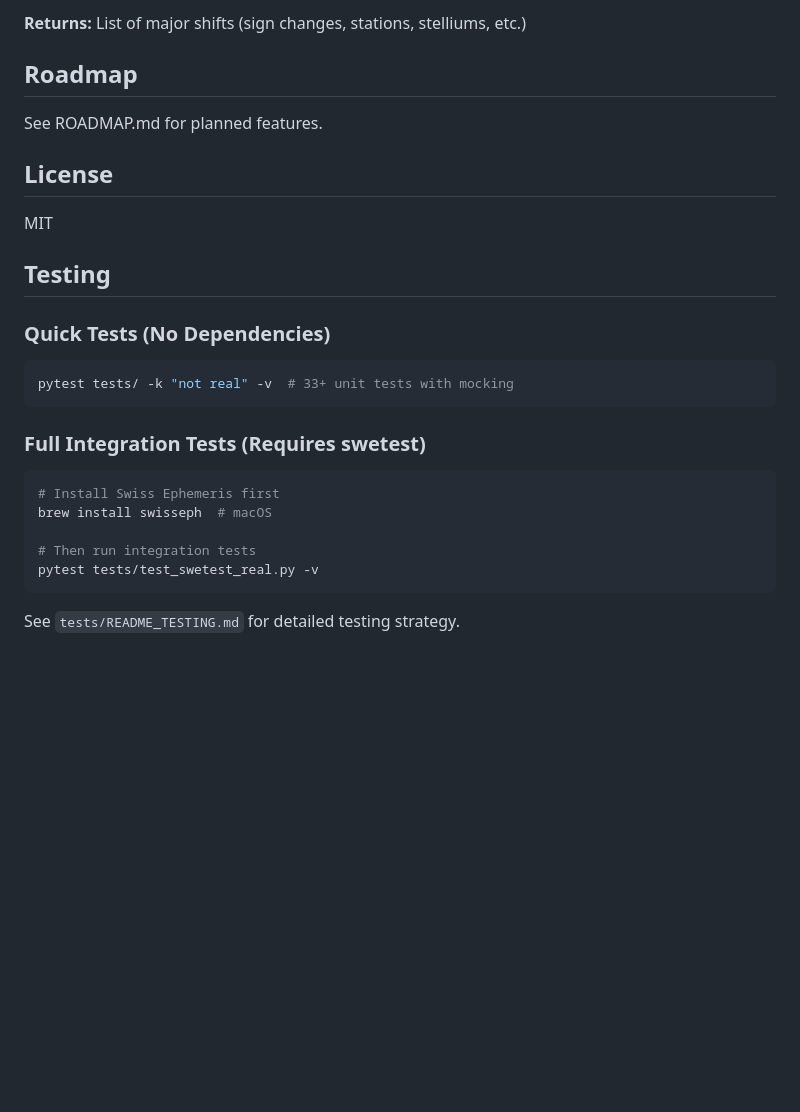
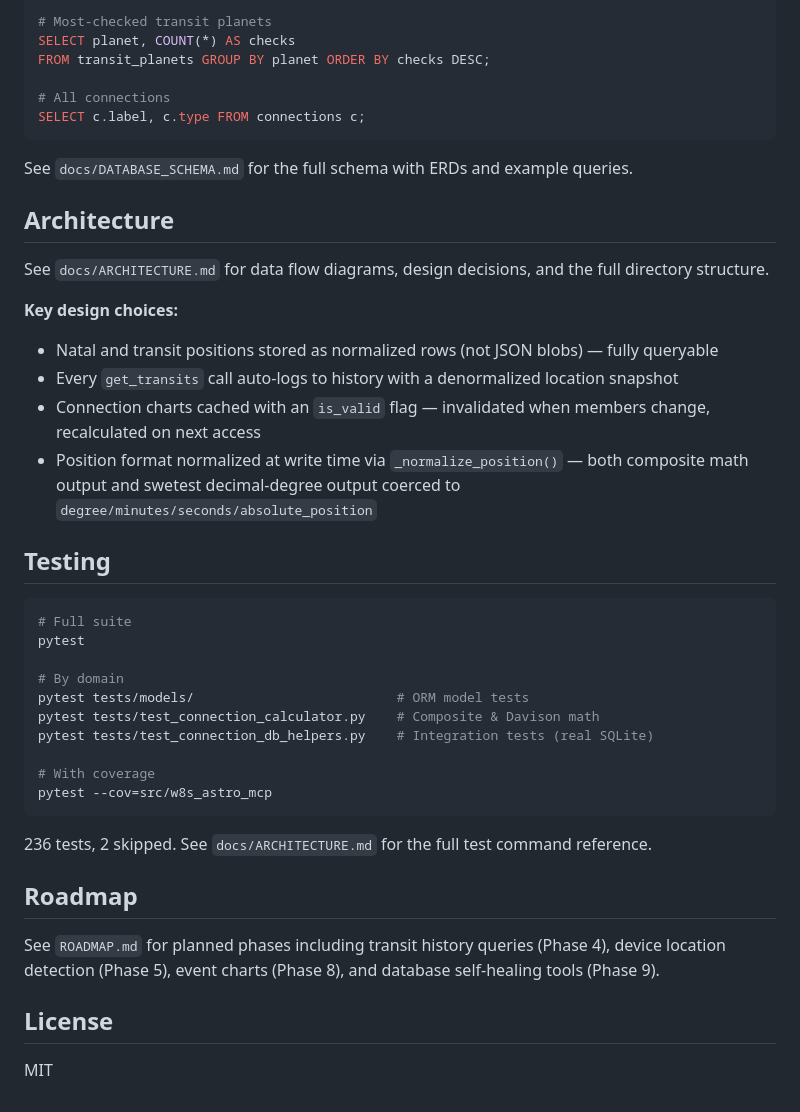
Before and after one commit to w8s/w8s-astro-mcp, a Markdown page: README.md, the part around one of its changes. GitHub-like rendering; blank space fills up the shorter version.

````diff
--- a/README.md
+++ b/README.md
@@ -152,29 +113,45 @@ Detect significant astrological events.
 
-**Returns:** List of major shifts (sign changes, stations, stelliums, etc.)
+# Most-checked transit planets
+SELECT planet, COUNT(*) AS checks
+FROM transit_planets GROUP BY planet ORDER BY checks DESC;
+
+# All connections
+SELECT c.label, c.type FROM connections c;
+```
+
+See `docs/DATABASE_SCHEMA.md` for the full schema with ERDs and example queries.
+
+## Architecture
+
+See `docs/ARCHITECTURE.md` for data flow diagrams, design decisions, and the full directory structure.
+
+**Key design choices:**
+- Natal and transit positions stored as normalized rows (not JSON blobs) — fully queryable
+- Every `get_transits` call auto-logs to history with a denormalized location snapshot
+- Connection charts cached with an `is_valid` flag — invalidated when members change, recalculated on next access
+- Position format normalized at write time via `_normalize_position()` — both composite math output and swetest decimal-degree output coerced to `degree/minutes/seconds/absolute_position`
+
+## Testing
+
+```bash
+# Full suite
+pytest
+
+# By domain
+pytest tests/models/                          # ORM model tests
+pytest tests/test_connection_calculator.py    # Composite & Davison math
+pytest tests/test_connection_db_helpers.py    # Integration tests (real SQLite)
+
+# With coverage
+pytest --cov=src/w8s_astro_mcp
+```
+
+236 tests, 2 skipped. See `docs/ARCHITECTURE.md` for the full test command reference.
 
 ## Roadmap
 
-See ROADMAP.md for planned features.
+See `ROADMAP.md` for planned phases including transit history queries (Phase 4), device location detection (Phase 5), event charts (Phase 8), and database self-healing tools (Phase 9).
 
 ## License
 
 MIT
-
-
-## Testing
-
-### Quick Tests (No Dependencies)
-```bash
-pytest tests/ -k "not real" -v  # 33+ unit tests with mocking
-```
-
-### Full Integration Tests (Requires swetest)
-```bash
-# Install Swiss Ephemeris first
-brew install swisseph  # macOS
-
-# Then run integration tests
-pytest tests/test_swetest_real.py -v
-```
-
-See `tests/README_TESTING.md` for detailed testing strategy.
````
Also changed, not shown: other parts of README.md (+74 -113 lines).
